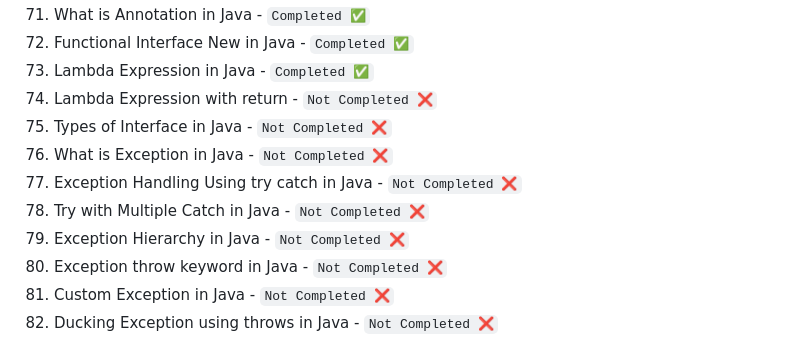
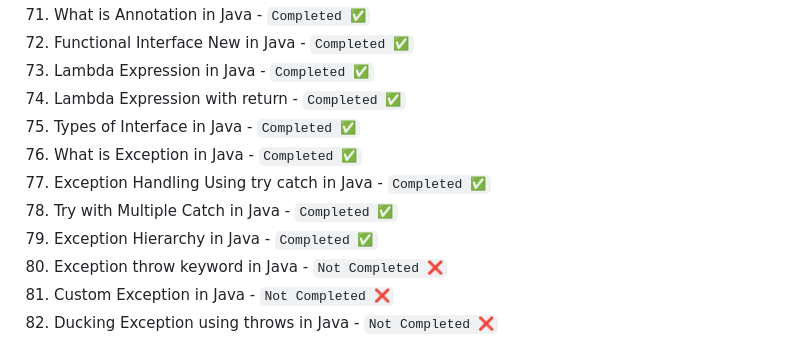
Before and after one commit to Ronnie5562/Backend-dev, a Markdown page: Java/README.md, the part around the change. Rendered like a GitHub page.

Commit message:
Learning ✅

```diff
--- a/Java/README.md
+++ b/Java/README.md
@@ -76,12 +76,12 @@
 71. What is Annotation in Java - `Completed ✅`
 72. Functional Interface New in Java - `Completed ✅`
 73. Lambda Expression in Java - `Completed ✅`
-74. Lambda Expression with return - `Not Completed ❌`
-75. Types of Interface in Java - `Not Completed ❌`
-76. What is Exception in Java - `Not Completed ❌`
-77. Exception Handling Using try catch in Java - `Not Completed ❌`
-78. Try with Multiple Catch in Java - `Not Completed ❌`
-79. Exception Hierarchy in Java - `Not Completed ❌`
+74. Lambda Expression with return - `Completed ✅`
+75. Types of Interface in Java - `Completed ✅`
+76. What is Exception in Java - `Completed ✅`
+77. Exception Handling Using try catch in Java - `Completed ✅`
+78. Try with Multiple Catch in Java - `Completed ✅`
+79. Exception Hierarchy in Java - `Completed ✅`
 80. Exception throw keyword in Java - `Not Completed ❌`
 81. Custom Exception in Java - `Not Completed ❌`
 82. Ducking Exception using throws in Java - `Not Completed ❌`
```
